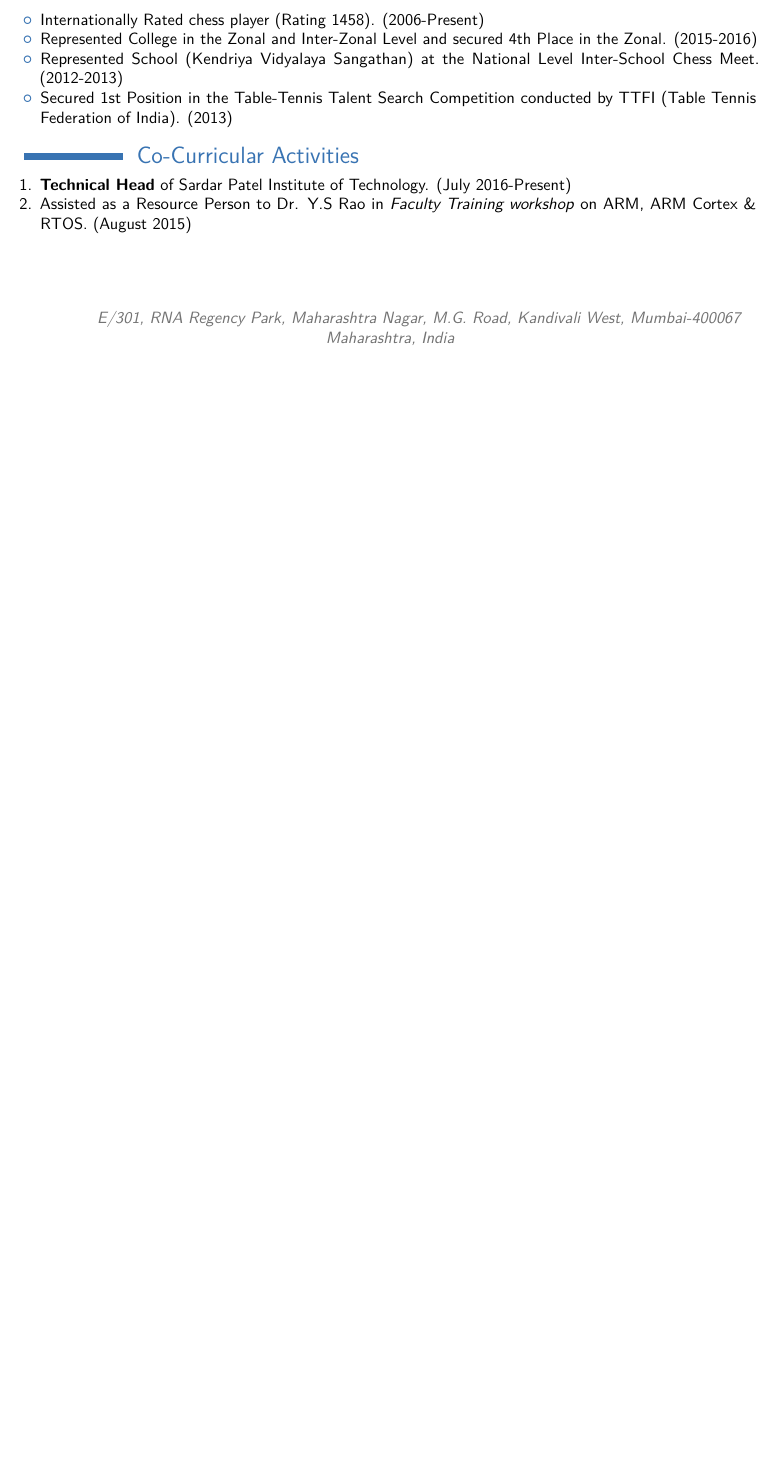
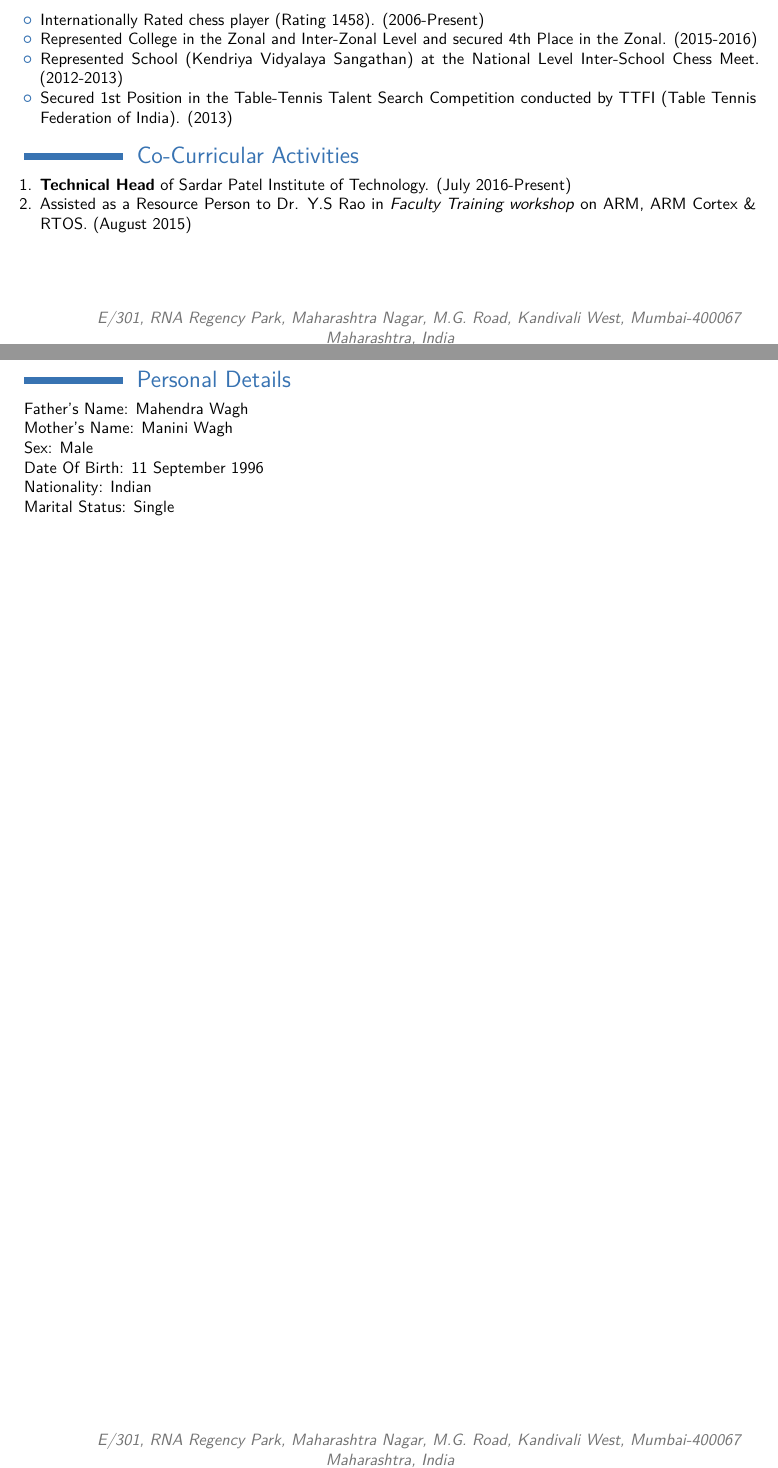
Before and after one commit to MadhavWagh/MadhavWagh_Resume, a LaTeX CV (MadhavWagh_Resume.tex): part of page 2 of 2 before the commit and two parts of pages 2 and 3 of 3 after it, the two joined at a grey line, cut so that both start at the same text, the shorter picture padded with empty space. Compiled offline with pdfLaTeX.

Commit message:
Add Personal Details

```diff
--- a/MadhavWagh_Resume.tex
+++ b/MadhavWagh_Resume.tex
@@ -194,4 +194,21 @@
 
 \end{enumerate}
 
+
+%----------------------------------------------------------------------------------------
+%	PERSONAL DETAILS
+%----------------------------------------------------------------------------------------
+
+
+\section{Personal Details}
+Father's Name: Mahendra Wagh \\
+Mother's Name: Manini Wagh \\
+Sex: Male \\
+Date Of Birth: 11 September 1996 \\
+Nationality: Indian\\
+Marital Status: Single
+
+
+
+
 \end{document}
```
Also changed, not shown: MadhavWagh_Resume.pdf, 4 other files.
